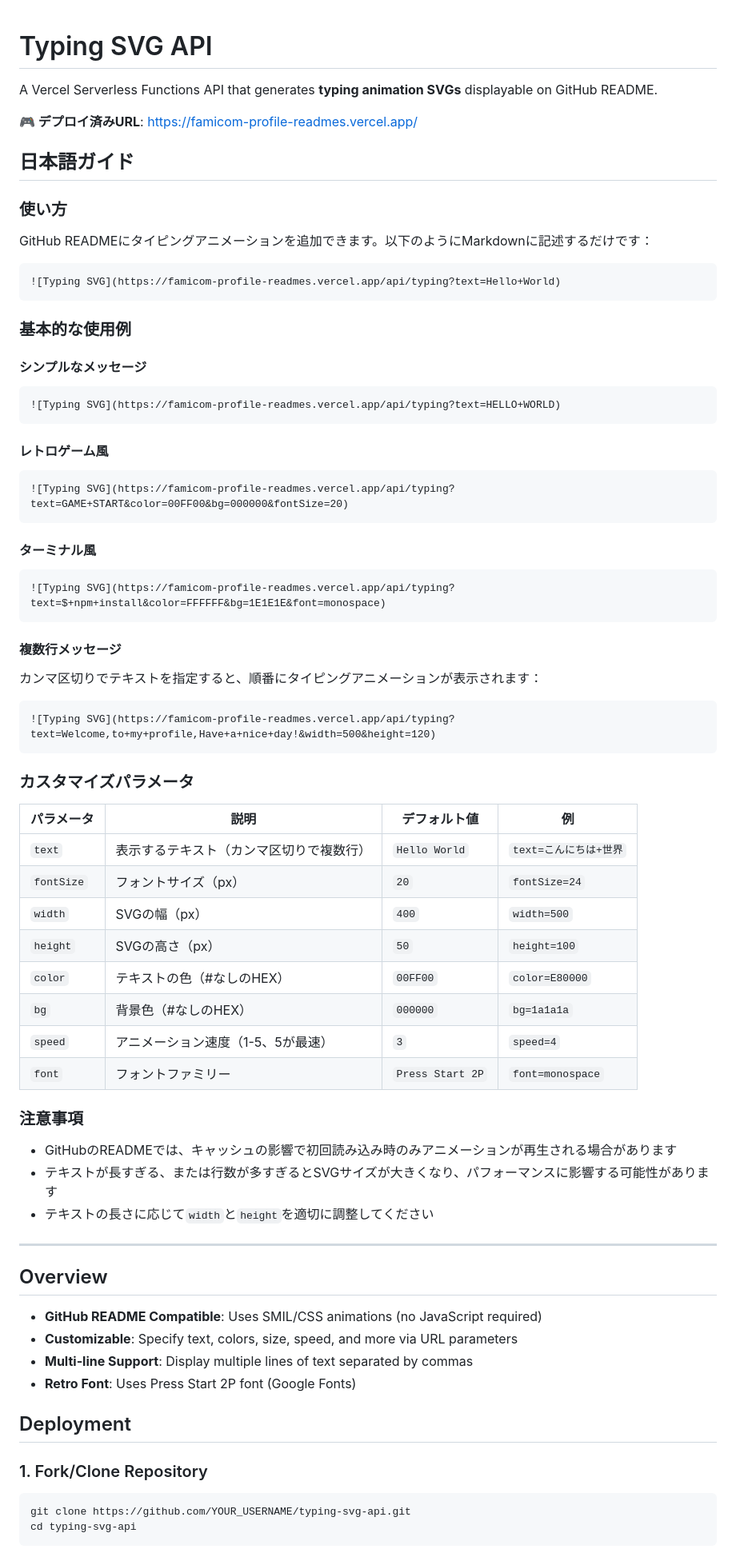
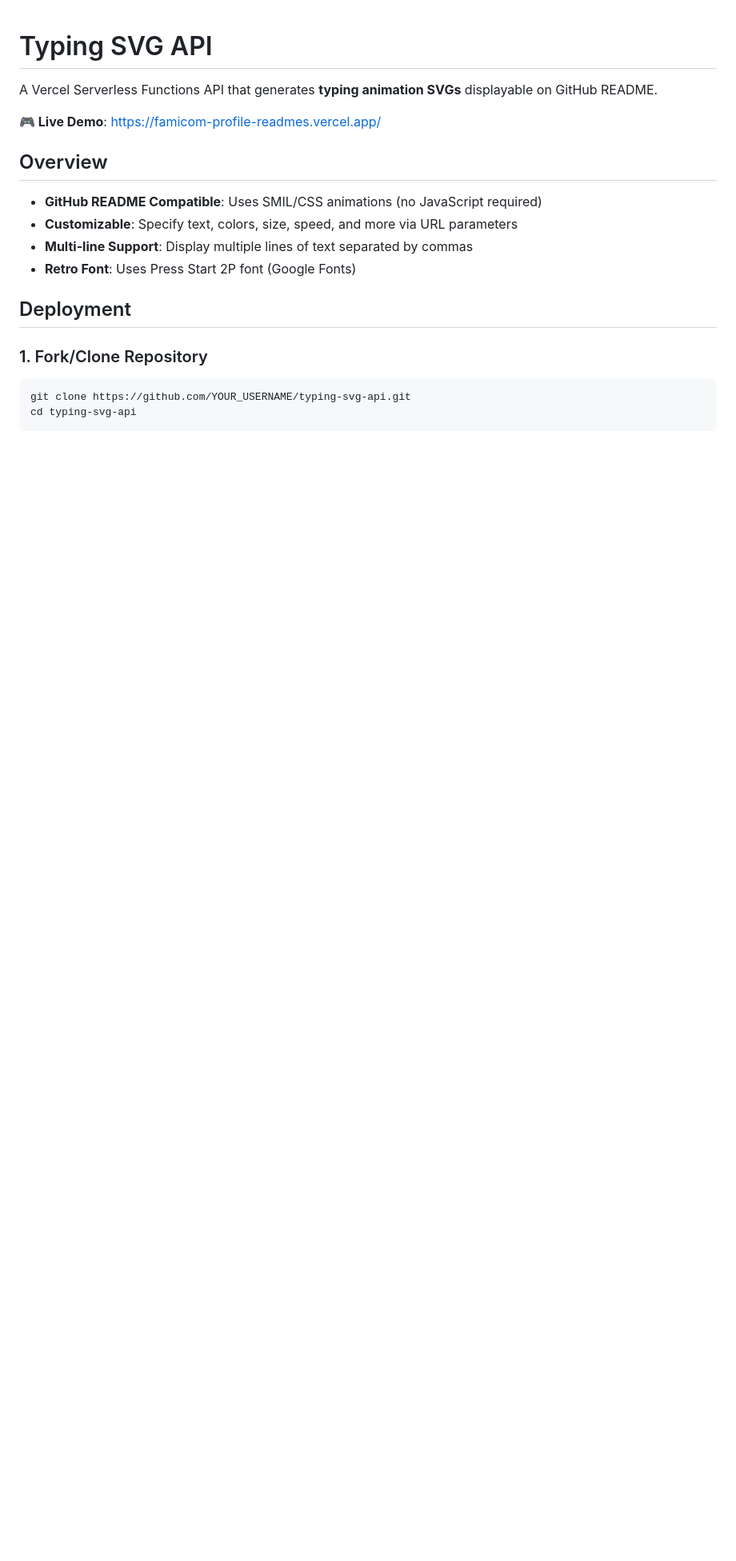
Before and after one commit to ogison/famicom-profile-readmes, a Markdown page: README.md, the part around the change. Shown at 80% size. GitHub-like rendering; blank space fills up the shorter version.

Commit message:
Convert README to English only, remove Japanese section

````diff
--- a/README.md
+++ b/README.md
@@ -2,62 +2,7 @@
 
 A Vercel Serverless Functions API that generates **typing animation SVGs** displayable on GitHub README.
 
-**🎮 デプロイ済みURL**: https://famicom-profile-readmes.vercel.app/
-
-## 日本語ガイド
-
-### 使い方
-
-GitHub READMEにタイピングアニメーションを追加できます。以下のようにMarkdownに記述するだけです：
-
-```markdown
-![Typing SVG](https://famicom-profile-readmes.vercel.app/api/typing?text=Hello+World)
-```
-
-### 基本的な使用例
-
-#### シンプルなメッセージ
-```markdown
-![Typing SVG](https://famicom-profile-readmes.vercel.app/api/typing?text=HELLO+WORLD)
-```
-
-#### レトロゲーム風
-```markdown
-![Typing SVG](https://famicom-profile-readmes.vercel.app/api/typing?text=GAME+START&color=00FF00&bg=000000&fontSize=20)
-```
-
-#### ターミナル風
-```markdown
-![Typing SVG](https://famicom-profile-readmes.vercel.app/api/typing?text=$+npm+install&color=FFFFFF&bg=1E1E1E&font=monospace)
-```
-
-#### 複数行メッセージ
-カンマ区切りでテキストを指定すると、順番にタイピングアニメーションが表示されます：
-
-```markdown
-![Typing SVG](https://famicom-profile-readmes.vercel.app/api/typing?text=Welcome,to+my+profile,Have+a+nice+day!&width=500&height=120)
-```
-
-### カスタマイズパラメータ
-
-| パラメータ | 説明 | デフォルト値 | 例 |
-| --- | --- | --- | --- |
-| `text` | 表示するテキスト（カンマ区切りで複数行） | `Hello World` | `text=こんにちは+世界` |
-| `fontSize` | フォントサイズ（px） | `20` | `fontSize=24` |
-| `width` | SVGの幅（px） | `400` | `width=500` |
-| `height` | SVGの高さ（px） | `50` | `height=100` |
-| `color` | テキストの色（#なしのHEX） | `00FF00` | `color=E80000` |
-| `bg` | 背景色（#なしのHEX） | `000000` | `bg=1a1a1a` |
-| `speed` | アニメーション速度（1-5、5が最速） | `3` | `speed=4` |
-| `font` | フォントファミリー | `Press Start 2P` | `font=monospace` |
-
-### 注意事項
-
-- GitHubのREADMEでは、キャッシュの影響で初回読み込み時のみアニメーションが再生される場合があります
-- テキストが長すぎる、または行数が多すぎるとSVGサイズが大きくなり、パフォーマンスに影響する可能性があります
-- テキストの長さに応じて`width`と`height`を適切に調整してください
-
----
+**🎮 Live Demo**: https://famicom-profile-readmes.vercel.app/
 
 ## Overview
 
````
